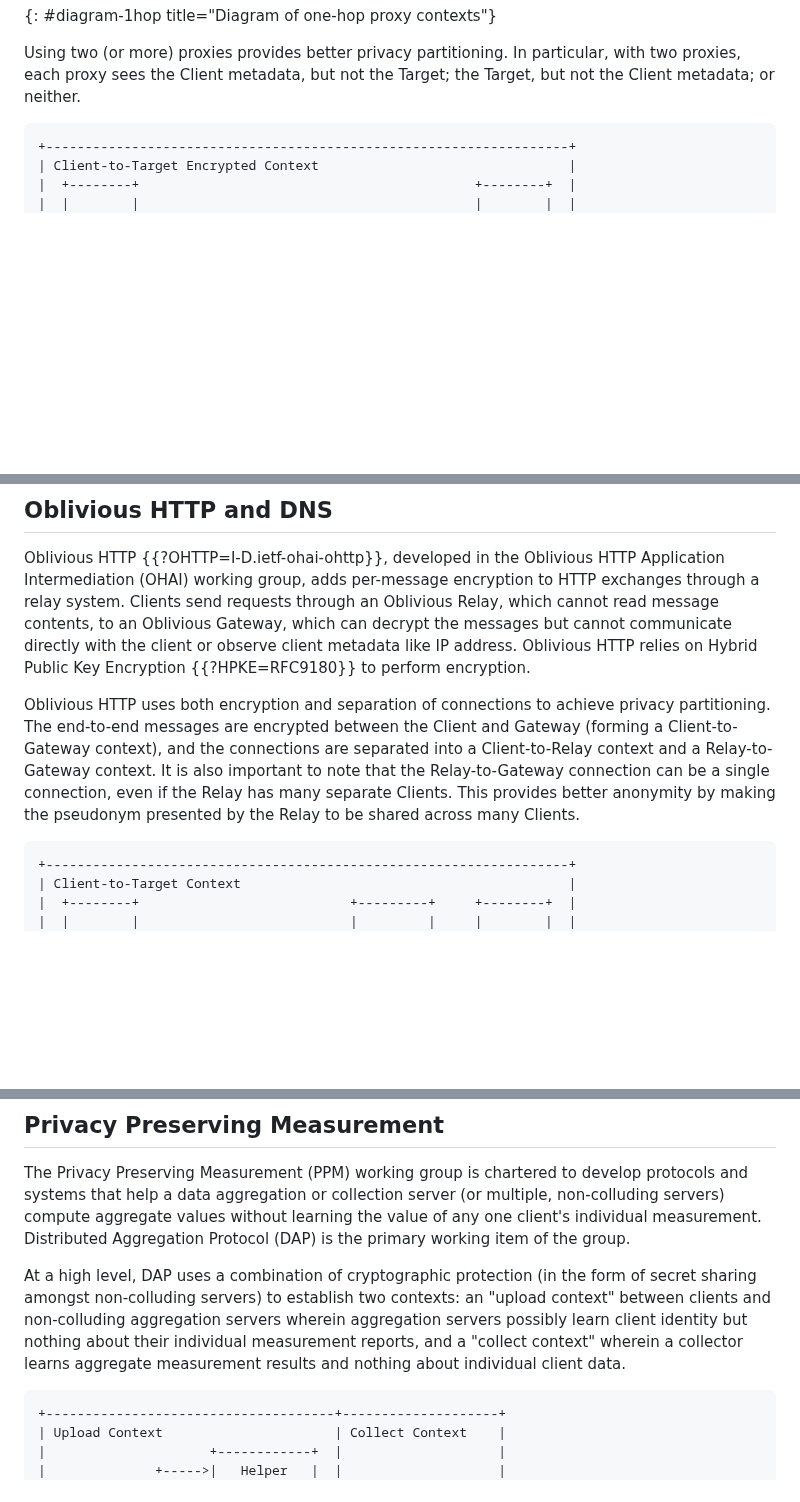
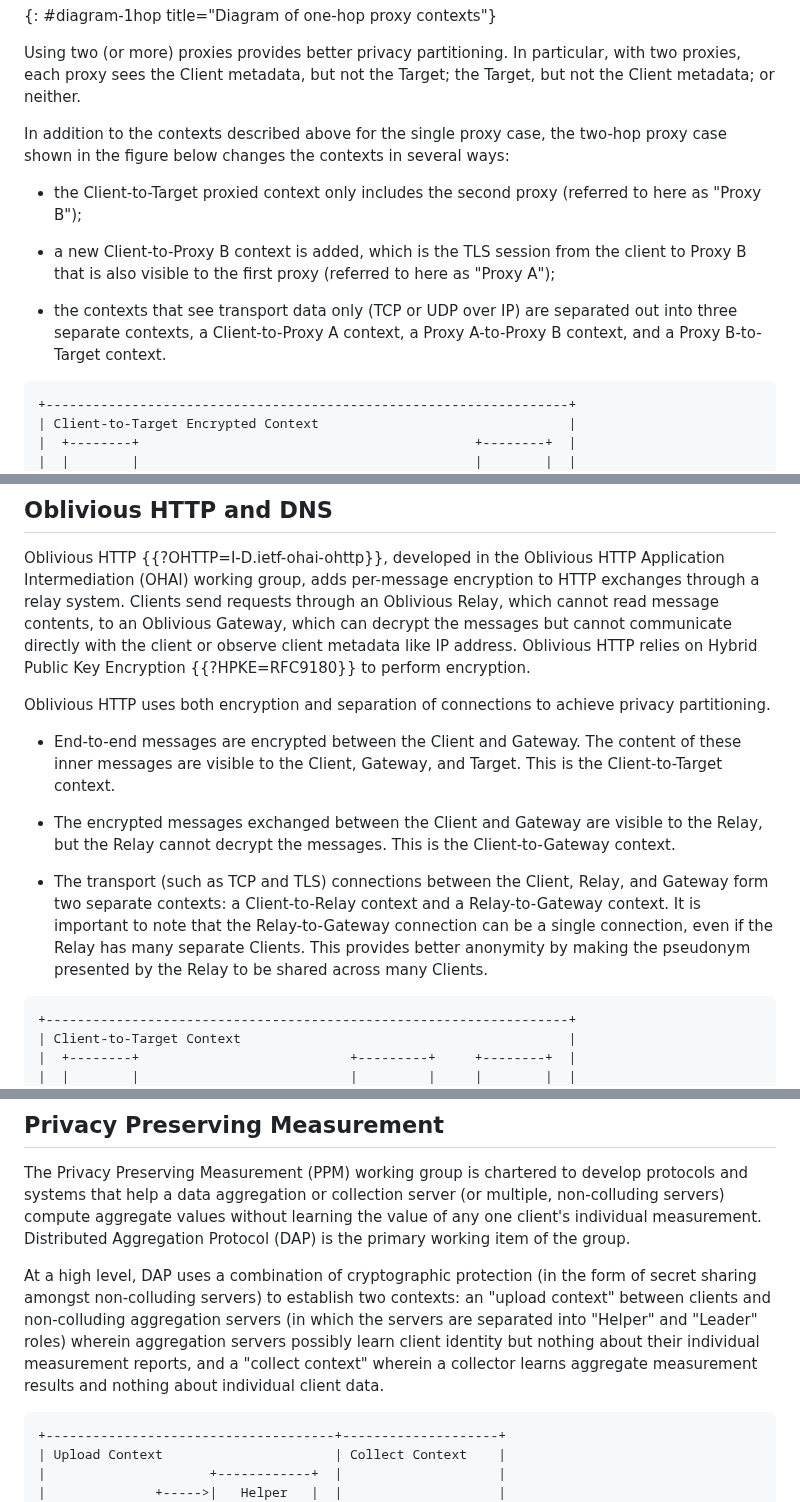
Before and after one commit to intarchboard/draft-iab-privacy-partitioning, a Markdown page: draft-iab-privacy-partitioning.md, 3 parts joined by grey strips. Drawn GitHub-style; blank space fills up the shorter version.

Commit message:
Address Dhruv's review
Closes #58

```diff
--- a/draft-iab-privacy-partitioning.md
+++ b/draft-iab-privacy-partitioning.md
@@ -348,6 +348,21 @@ e.g., the IP and TCP/UDP headers.
 Using two (or more) proxies provides better privacy partitioning. In particular, with two proxies,
 each proxy sees the Client metadata, but not the Target; the Target, but not the Client
 metadata; or neither.
+
+In addition to the contexts described above for the single proxy case,
+the two-hop proxy case shown in the figure below changes the contexts
+in several ways:
+
+- the Client-to-Target proxied context only includes the second proxy
+(referred to here as "Proxy B");
+
+- a new Client-to-Proxy B context is added, which is the TLS session
+from the client to Proxy B that is also visible to the first proxy
+(referred to here as "Proxy A");
+
+- the contexts that see transport data only (TCP or UDP over IP)
+are separated out into three separate contexts, a Client-to-Proxy A
+context, a Proxy A-to-Proxy B context, and a Proxy B-to-Target context.
 
 ~~~ aasvg
 +-------------------------------------------------------------------+
@@ -415,11 +430,21 @@ cannot communicate directly with the client or observe client metadata like IP a
 Oblivious HTTP relies on Hybrid Public Key Encryption {{?HPKE=RFC9180}} to perform encryption.
 
 Oblivious HTTP uses both encryption and separation of connections to achieve privacy partitioning.
-The end-to-end messages are encrypted between the Client and Gateway (forming a Client-to-Gateway context),
-and the connections are separated into a Client-to-Relay context and a Relay-to-Gateway context. It is also important
-to note that the Relay-to-Gateway connection can be a single connection, even if the Relay has many
-separate Clients. This provides better anonymity by making the pseudonym presented by the Relay to
-be shared across many Clients.
+
+- End-to-end messages are encrypted between the Client and Gateway. The
+content of these inner messages are visible to the Client, Gateway, and
+Target. This is the Client-to-Target context.
+
+- The encrypted messages exchanged between the Client and Gateway
+are visible to the Relay, but the Relay cannot decrypt the messages.
+This is the Client-to-Gateway context.
+
+- The transport (such as TCP and TLS) connections between the Client,
+Relay, and Gateway form two separate contexts: a Client-to-Relay
+context and a Relay-to-Gateway context. It is important
+to note that the Relay-to-Gateway connection can be a single connection,
+even if the Relay has many separate Clients. This provides better anonymity
+by making the pseudonym presented by the Relay to be shared across many Clients.
 
 ~~~ aasvg
 +-------------------------------------------------------------------+
@@ -516,8 +549,9 @@ Protocol (DAP) is the primary working item of the group.
 
 At a high level, DAP uses a combination of cryptographic protection (in the form of secret sharing amongst
 non-colluding servers) to establish two contexts: an "upload context" between clients and non-colluding
-aggregation servers wherein aggregation servers possibly learn client identity but nothing about their individual
-measurement reports, and a "collect context" wherein a collector learns aggregate measurement results and nothing
+aggregation servers (in which the servers are separated into "Helper" and "Leader" roles) wherein aggregation
+servers possibly learn client identity but nothing about their individual measurement reports, and
+a "collect context" wherein a collector learns aggregate measurement results and nothing
 about individual client data.
 
 ~~~ aasvg
```
Also changed, not shown: other parts of draft-iab-privacy-partitioning.md (+12 -4 lines).
